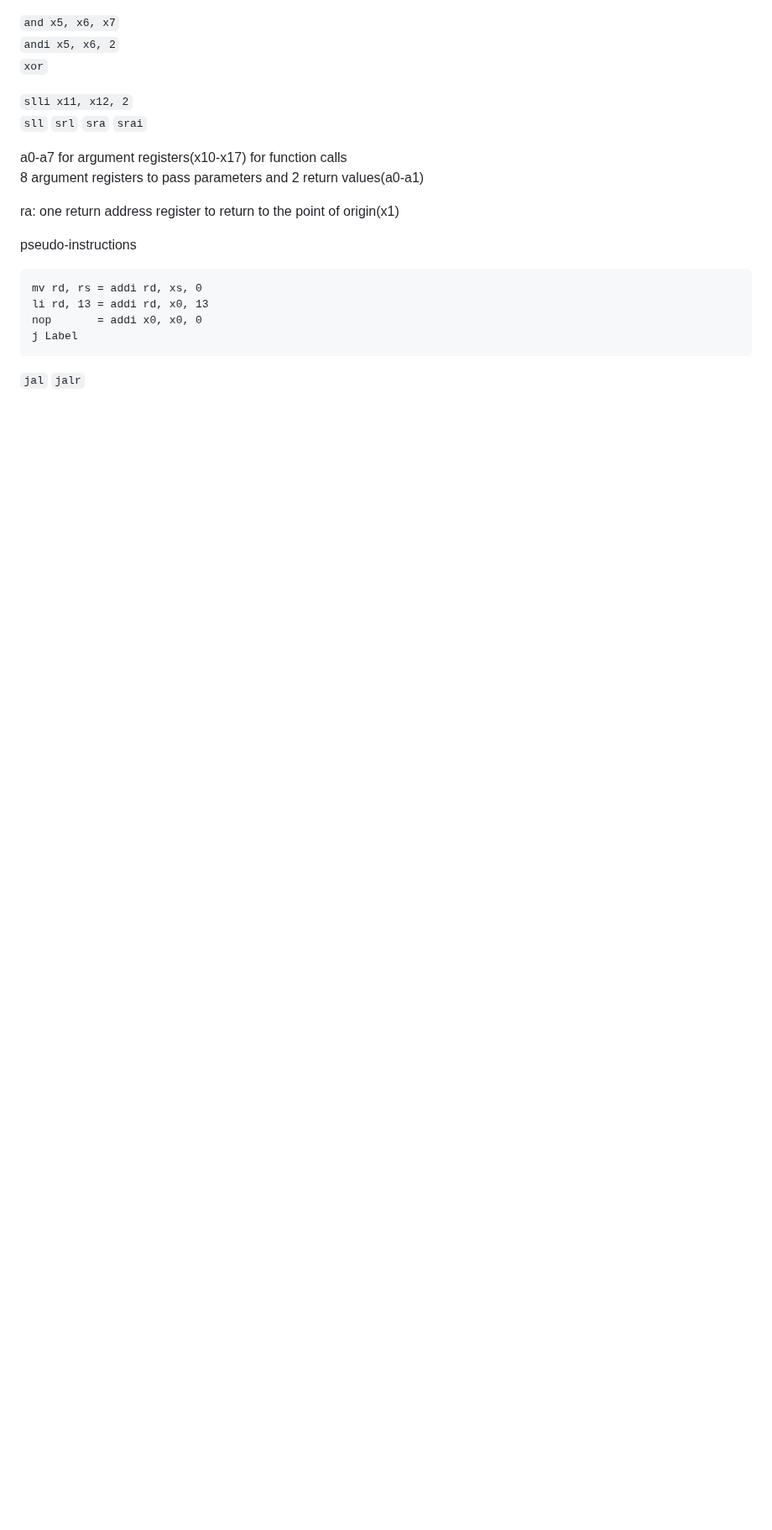
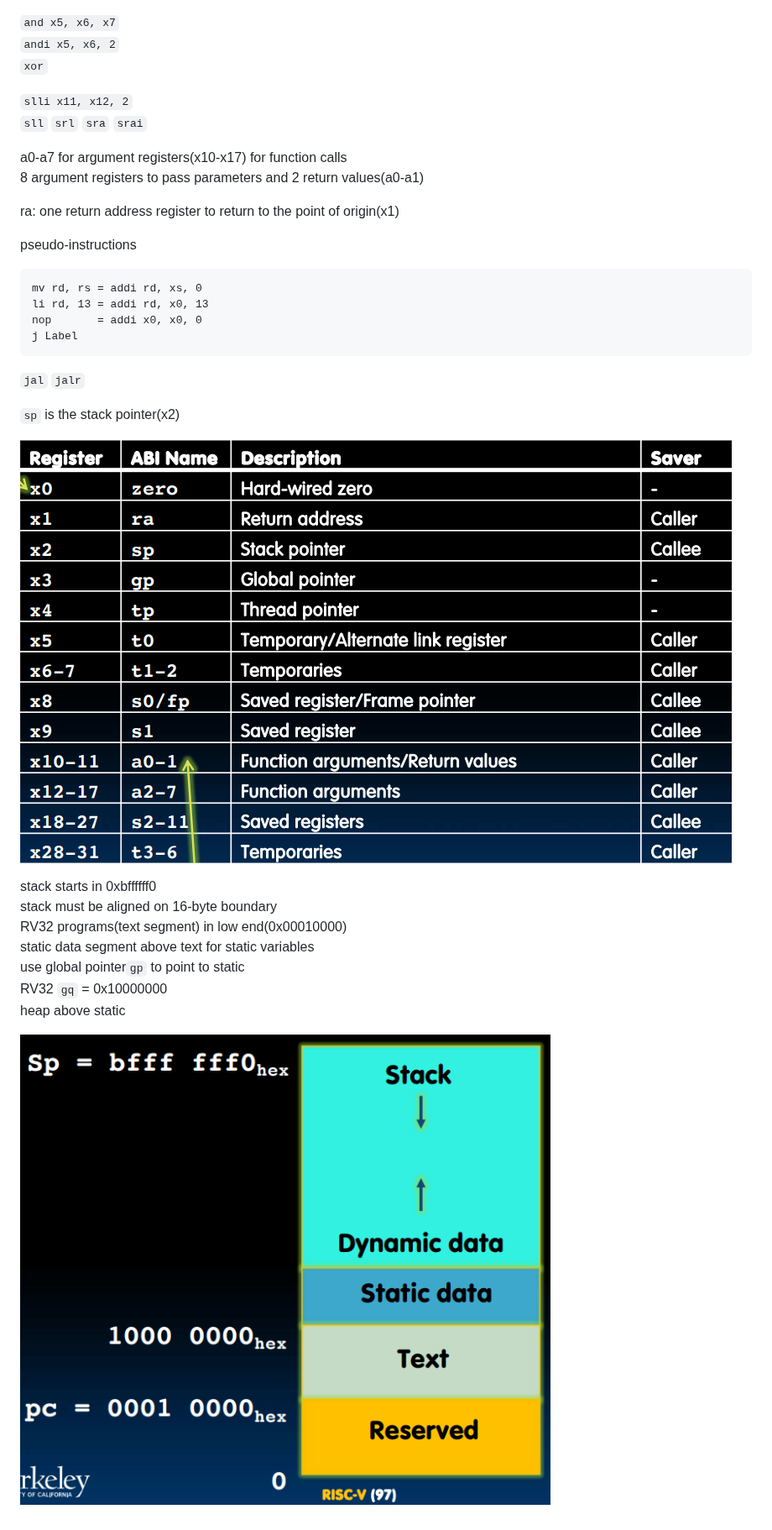
Before and after one commit to RENAITREIO/STUDY, a Markdown page: notes.md, the part around the change. Shown at 84% size. Drawn GitHub-style; pictures changed too: pic/caller-and-callee.png (added), pic/memory.png (added); blank space fills up the shorter version.

````diff
--- a/notes.md
+++ b/notes.md
@@ -62,3 +62,17 @@ j Label
 ```
 
 `jal` `jalr`
+
+`sp` is the stack pointer(x2)
+
+![caller vs callee](pic/caller-and-callee.png)
+
+stack starts in 0xbffffff0
+stack must be aligned on 16-byte boundary
+RV32 programs(text segment) in low end(0x00010000)
+static data segment above text for static variables
+use global pointer`gp` to point to static
+RV32 `gq` = 0x10000000
+heap above static
+
+![memory structure](pic/memory.png)
````
